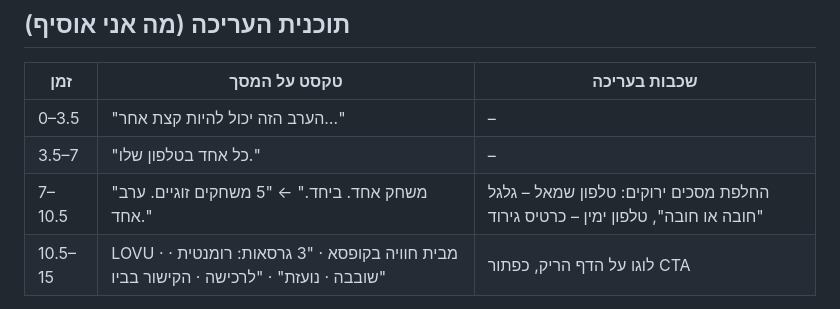
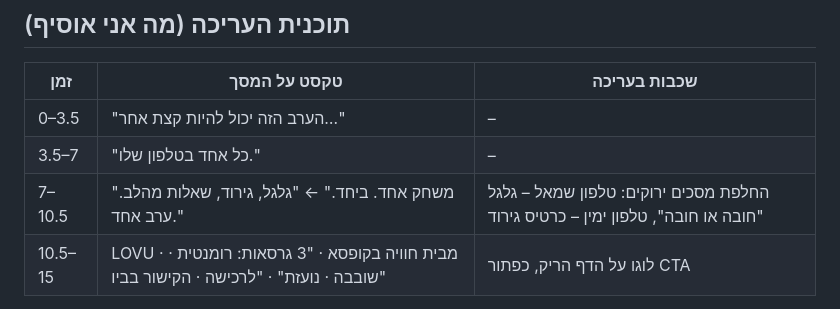
Before and after one commit to Rendi1984/PlayGroundRepo, a Markdown page: video/veo-prompts.md, the part around the change. Rendered like a GitHub page.

Commit message:
Drop unverified game count from ad copy
Co-Authored-By: Claude Opus 5.5 <noreply@anthropic.com>
Claude-Session: https://claude.ai/code/session_01LKrosBRaU3vaj9AFig933U

```diff
--- a/video/veo-prompts.md
+++ b/video/veo-prompts.md
@@ -72,7 +72,7 @@ Vertical 9:16. The storybook on the oak table, camera slowly pulling back. A pag
 |---|---|---|
 | 0–3.5 | "הערב הזה יכול להיות קצת אחר…" | – |
 | 3.5–7 | "כל אחד בטלפון שלו." | – |
-| 7–10.5 | "משחק אחד. ביחד." ← "5 משחקים זוגיים. ערב אחד." | החלפת מסכים ירוקים: טלפון שמאל – גלגל "חובה או חובה", טלפון ימין – כרטיס גירוד |
+| 7–10.5 | "משחק אחד. ביחד." ← "גלגל, גירוד, שאלות מהלב. ערב אחד." | החלפת מסכים ירוקים: טלפון שמאל – גלגל "חובה או חובה", טלפון ימין – כרטיס גירוד |
 | 10.5–15 | LOVU · מבית חוויה בקופסא · "3 גרסאות: רומנטית · שובבה · נועזת" · "לרכישה · הקישור בביו" | לוגו על הדף הריק, כפתור CTA |
 
 כל הטקסט יהיה באזור הבטוח (לא ב-15% העליונים ולא ב-20% התחתונים).
```
